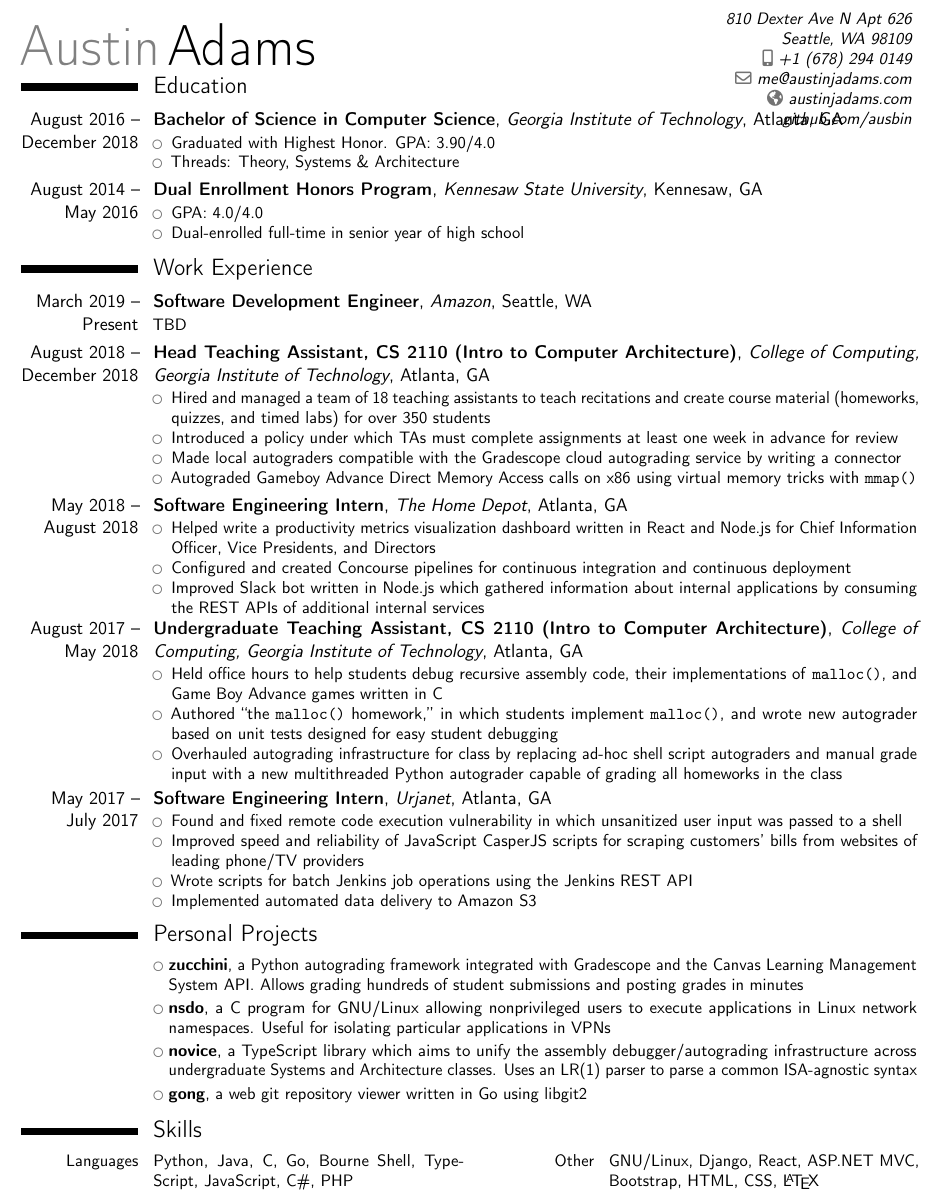
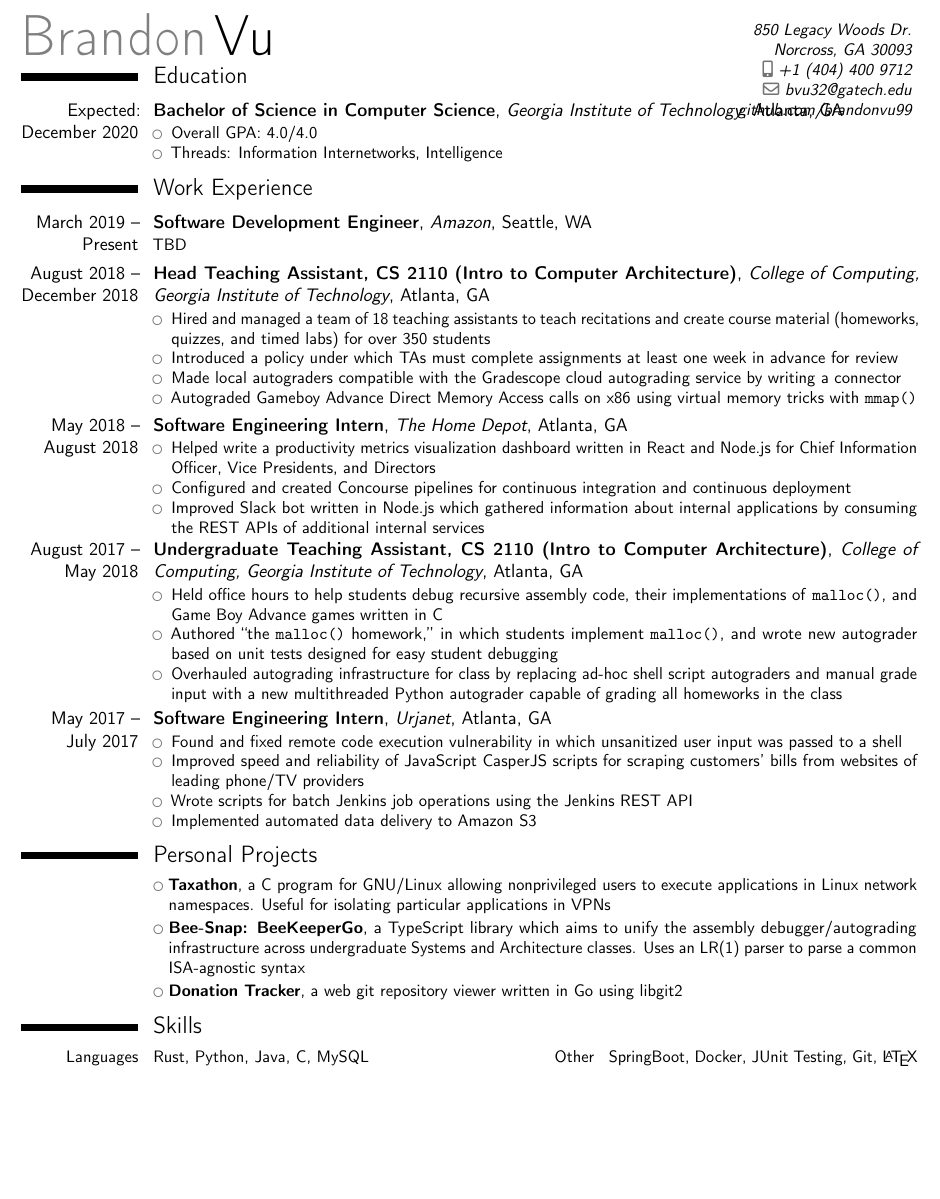
Before and after one commit to brandonvu99/resume, a LaTeX CV (cv.tex): part of the page, cut at the place of the change, the shorter picture padded with empty space. Compiled offline with pdfLaTeX.

Commit message:
changed name, contact info, education, personal projects names, and skills to match ME BRANDON VU

```diff
--- a/cv.tex
+++ b/cv.tex
@@ -30,18 +30,18 @@
 % personal data
 %\name{\vspace*{0.75in}Austin}{Adams}
 %\name{\vspace*{0.75in}Austin}{Adams}
-\name{\vspace*{0.5in}Austin}{Adams}
+\name{\vspace*{0.5in}Brandon}{Vu}
 %\title{Resumé title}                               % optional, remove / comment the line if not wanted
-\address{810 Dexter Ave N Apt 626}{Seattle, WA 98109} % optional, remove / comment the line if not wanted; the "postcode city" and "country" arguments can be omitted or provided empty
-\phone[mobile]{+1~(678)~294~0149}                   % optional, remove / comment the line if not wanted; the optional "type" of the phone can be "mobile" (default), "fixed" or "fax"
+\address{850 Legacy Woods Dr.}{Norcross, GA 30093} % optional, remove / comment the line if not wanted; the "postcode city" and "country" arguments can be omitted or provided empty
+\phone[mobile]{+1~(404)~400~9712}                   % optional, remove / comment the line if not wanted; the optional "type" of the phone can be "mobile" (default), "fixed" or "fax"
 %\phone[fixed]{+2~(345)~678~901}
 %\phone[fax]{+3~(456)~789~012}
-\email{me@austinjadams.com}                               % optional, remove / comment the line if not wanted
-\homepage{austinjadams.com}                         % optional, remove / comment the line if not wanted
+\email{bvu32@gatech.edu}                               % optional, remove / comment the line if not wanted
+%\homepage{austinjadams.com}                         % optional, remove / comment the line if not wanted
 %\social[linkedin]{john.doe}                        % optional, remove / comment the line if not wanted
 %\social[twitter]{jdoe}                             % optional, remove / comment the line if not wanted
 %\social[github]{ausbin}                              % optional, remove / comment the line if not wanted
-\extrainfo{\href{https://github.com/ausbin}{github.com/ausbin}}                 % optional, remove / comment the line if not wanted
+\extrainfo{\href{https://github.com/brandonvu99}{github.com/brandonvu99}}                 % optional, remove / comment the line if not wanted
 %\photo[64pt][0.4pt]{picture}                       % optional, remove / comment the line if not wanted; '64pt' is the height the picture must be resized to, 0.4pt is the thickness of the frame around it (put it to 0pt for no frame) and 'picture' is the name of the picture file
 %\quote{Some quote}                                 % optional, remove / comment the line if not wanted
 
@@ -69,20 +69,11 @@
 %\vspace*{-0.10cm}
 %\vspace*{-1.25in}
 \section{Education}
-\cventry{August 2016 -- December 2018}{Bachelor of Science in Computer Science}{Georgia Institute of Technology}{Atlanta, GA}{}{%General description no longer than 1--2 lines.\newline{}%
+	\cventry{Expected: December 2020}{Bachelor of Science in Computer Science}{Georgia Institute of Technology}{Atlanta, GA}{}{%General description no longer than 1--2 lines.\newline{}%
 	%Detailed achievements:%
 	\begin{itemize}%
-\item Graduated with Highest Honor. GPA: 3.90/4.0
-%\item Credit hours: 15
-\item Threads: Theory, Systems \& Architecture
-\end{itemize}}
-\cventry{August 2014 -- May 2016}{Dual Enrollment Honors Program}{Kennesaw State University}{Kennesaw, GA}{}{%General description no longer than 1--2 lines.\newline{}%
-%Detailed achievements:%
-\begin{itemize}%
-%\item Candidate for Bachelor of Science in Computer Science
-\item GPA: 4.0/4.0
-\item Dual-enrolled full-time in senior year of high school
-%\item Credit hours: 61
+	\item Overall GPA: 4.0/4.0
+	\item Threads: Information Internetworks, Intelligence
 	\end{itemize}}
 	%\cventry{year--year}{Degree}{Institution}{City}{\textit{Grade}}{Description}  % arguments 3 to 6 can be left empty
 	%\cventry{year--year}{Degree}{Institution}{City}{\textit{Grade}}{Description}
@@ -164,10 +155,9 @@ TBD
 \small
 \vspace*{-0.25cm}
 \section{Personal Projects}
-\cvlistitem{\textbf{zucchini}, a Python autograding framework integrated with Gradescope and the Canvas Learning Management System API. Allows grading hundreds of student submissions and posting grades in minutes}
-\cvlistitem{\textbf{nsdo}, a C program for GNU/Linux allowing nonprivileged users to execute applications in Linux network namespaces. Useful for isolating particular applications in VPNs}
-\cvlistitem{\textbf{novice}, a TypeScript library which aims to unify the assembly debugger/autograding infrastructure across undergraduate Systems and Architecture classes. Uses an LR(1) parser to parse a common ISA-agnostic syntax}
-\cvlistitem{\textbf{gong}, a web git repository viewer written in Go using libgit2}
+	\cvlistitem{\textbf{Taxathon}, a C program for GNU/Linux allowing nonprivileged users to execute applications in Linux network namespaces. Useful for isolating particular applications in VPNs}
+	\cvlistitem{\textbf{Bee-Snap: BeeKeeperGo}, a TypeScript library which aims to unify the assembly debugger/autograding infrastructure across undergraduate Systems and Architecture classes. Uses an LR(1) parser to parse a common ISA-agnostic syntax}
+	\cvlistitem{\textbf{Donation Tracker}, a web git repository viewer written in Go using libgit2}
 	%\cvlistitem{\textbf{toolbag}, a collection of web utilities for my personal website, which includes a web ASCII art generator that invokes a command-line ASCII art generator securely in a systemd-nspawn container}
 
 	%\section{Languages}
@@ -177,7 +167,7 @@ TBD
 
 \vspace*{-0.20cm}
 \section{Skills}
-\cvdoubleitem{Languages}{Python, Java, C, Go, Bourne Shell, TypeScript, JavaScript, C\#, PHP}{Other}{GNU/Linux, Django, React, ASP.NET MVC, Bootstrap, HTML, CSS, \LaTeX}
+	\cvdoubleitem{Languages}{Rust, Python, Java, C, MySQL}{Other}{SpringBoot, Docker, JUnit Testing, Git, \LaTeX}
 	%\cvdoubleitem{Operating Systems}{GNU/Linux, macOS, Windows}{Markup Languages}{HTML, CSS, \LaTeX}
 
 %\vspace*{-0.25cm}
```
Lines whose indentation alone changed are shown as unchanged.
